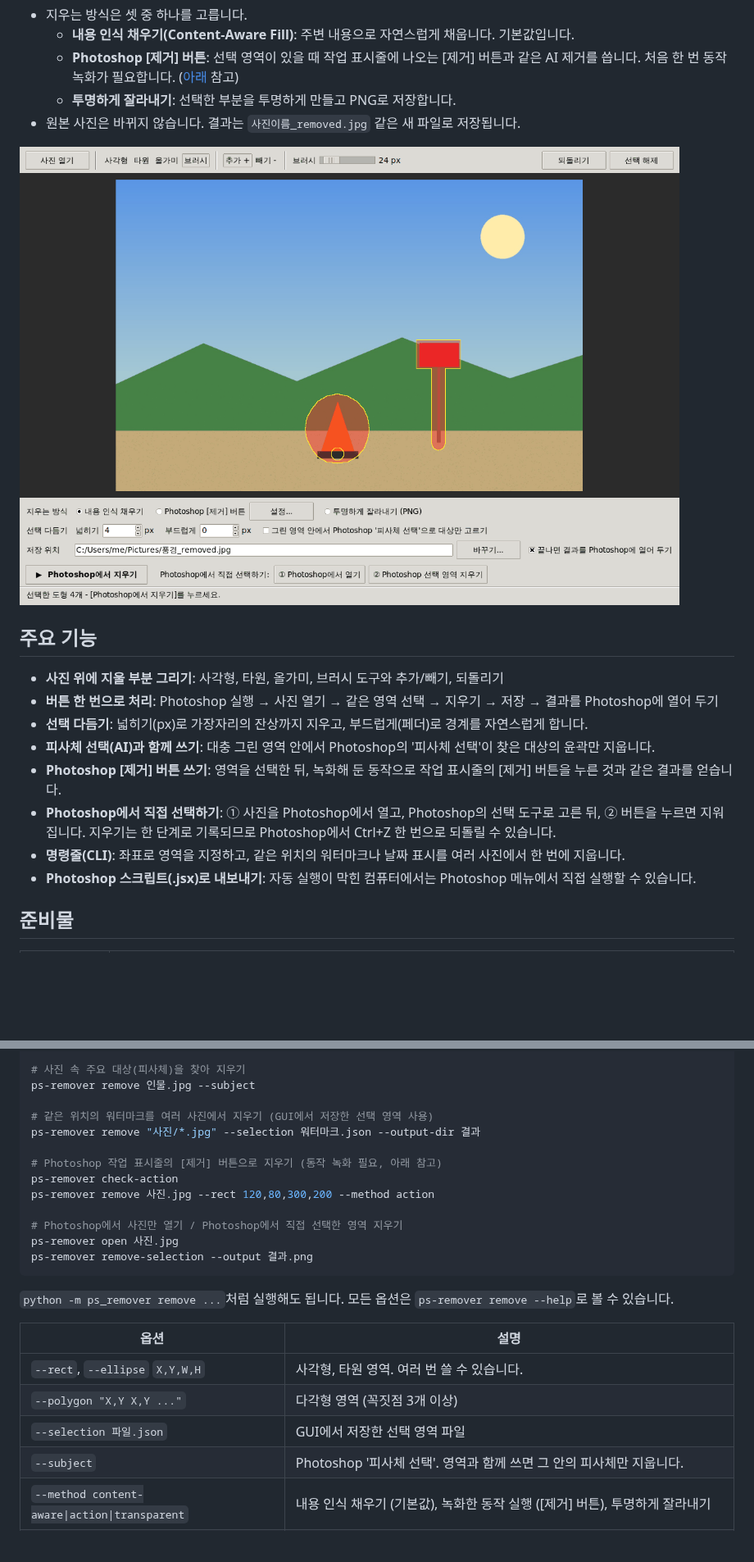
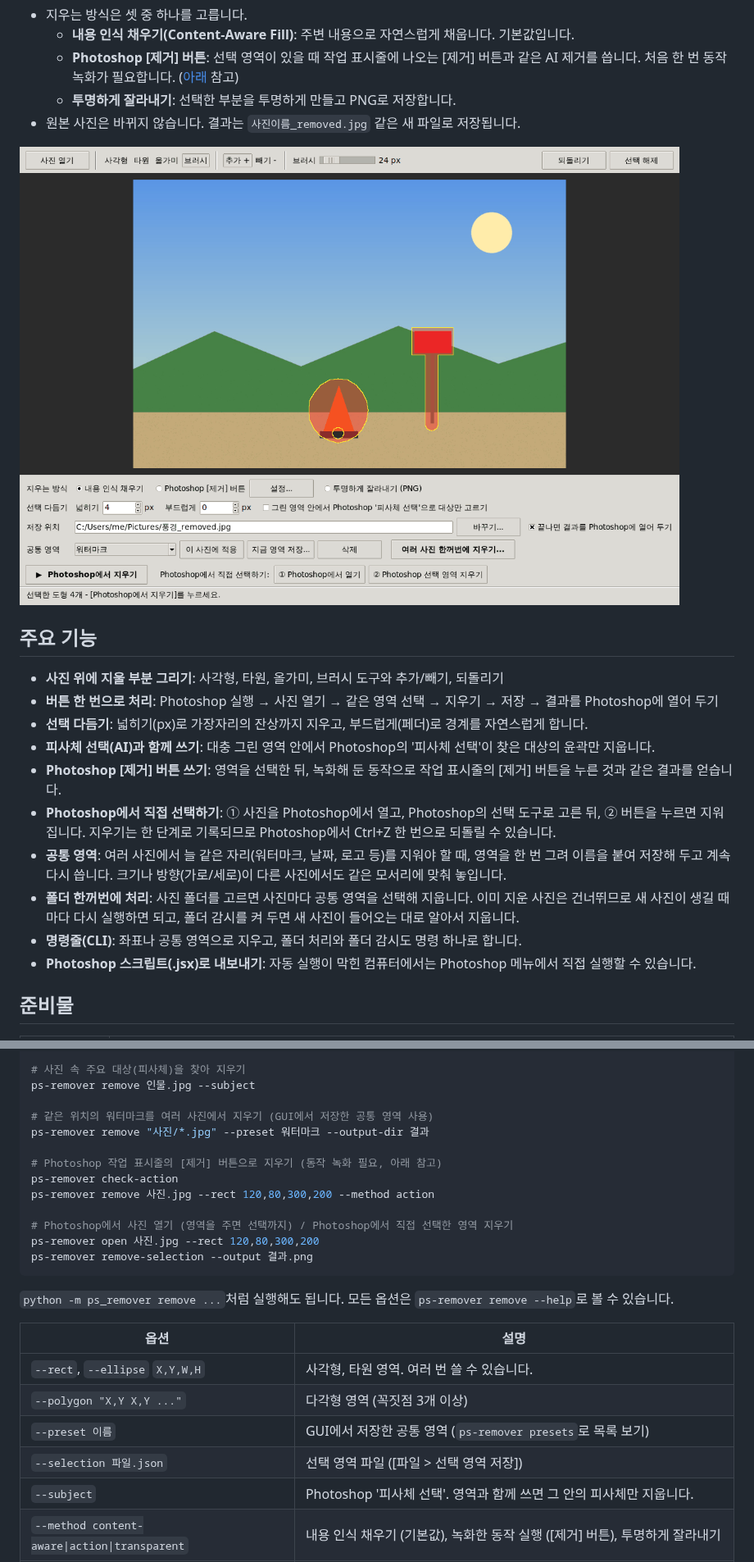
Before and after one commit to danielespaciokr-droid/danielespaciokr, a Markdown page: README.md, 2 parts joined by grey strips. Shown at 82% size. Rendered like a GitHub page; pictures changed too: docs/screenshot.png; blank space fills up the shorter version.

````diff
--- a/README.md
+++ b/README.md
@@ -18,7 +18,9 @@ Photoshop을 자동으로 실행해서 **사진을 열고, 지정한 영역을
 - **피사체 선택(AI)과 함께 쓰기**: 대충 그린 영역 안에서 Photoshop의 '피사체 선택'이 찾은 대상의 윤곽만 지웁니다.
 - **Photoshop [제거] 버튼 쓰기**: 영역을 선택한 뒤, 녹화해 둔 동작으로 작업 표시줄의 [제거] 버튼을 누른 것과 같은 결과를 얻습니다.
 - **Photoshop에서 직접 선택하기**: ① 사진을 Photoshop에서 열고, Photoshop의 선택 도구로 고른 뒤, ② 버튼을 누르면 지워집니다. 지우기는 한 단계로 기록되므로 Photoshop에서 Ctrl+Z 한 번으로 되돌릴 수 있습니다.
-- **명령줄(CLI)**: 좌표로 영역을 지정하고, 같은 위치의 워터마크나 날짜 표시를 여러 사진에서 한 번에 지웁니다.
+- **공통 영역**: 여러 사진에서 늘 같은 자리(워터마크, 날짜, 로고 등)를 지워야 할 때, 영역을 한 번 그려 이름을 붙여 저장해 두고 계속 다시 씁니다. 크기나 방향(가로/세로)이 다른 사진에서도 같은 모서리에 맞춰 놓입니다.
+- **폴더 한꺼번에 처리**: 사진 폴더를 고르면 사진마다 공통 영역을 선택해 지웁니다. 이미 지운 사진은 건너뛰므로 새 사진이 생길 때마다 다시 실행하면 되고, 폴더 감시를 켜 두면 새 사진이 들어오는 대로 알아서 지웁니다.
+- **명령줄(CLI)**: 좌표나 공통 영역으로 지우고, 폴더 처리와 폴더 감시도 명령 하나로 합니다.
 - **Photoshop 스크립트(.jsx)로 내보내기**: 자동 실행이 막힌 컴퓨터에서는 Photoshop 메뉴에서 직접 실행할 수 있습니다.
 
 ## 준비물
@@ -93,15 +132,15 @@ ps-remover remove 사진.jpg --rect 0,0,200,100 --method transparent --expand 10
 # 사진 속 주요 대상(피사체)을 찾아 지우기
 ps-remover remove 인물.jpg --subject
 
-# 같은 위치의 워터마크를 여러 사진에서 지우기 (GUI에서 저장한 선택 영역 사용)
-ps-remover remove "사진/*.jpg" --selection 워터마크.json --output-dir 결과
+# 같은 위치의 워터마크를 여러 사진에서 지우기 (GUI에서 저장한 공통 영역 사용)
+ps-remover remove "사진/*.jpg" --preset 워터마크 --output-dir 결과
 
 # Photoshop 작업 표시줄의 [제거] 버튼으로 지우기 (동작 녹화 필요, 아래 참고)
 ps-remover check-action
 ps-remover remove 사진.jpg --rect 120,80,300,200 --method action
 
-# Photoshop에서 사진만 열기 / Photoshop에서 직접 선택한 영역 지우기
-ps-remover open 사진.jpg
+# Photoshop에서 사진 열기 (영역을 주면 선택까지) / Photoshop에서 직접 선택한 영역 지우기
+ps-remover open 사진.jpg --rect 120,80,300,200
 ps-remover remove-selection --output 결과.png
 ```
 
@@ -111,7 +150,8 @@ ps-remover remove-selection --output 결과.png
 | --- | --- |
 | `--rect`, `--ellipse` `X,Y,W,H` | 사각형, 타원 영역. 여러 번 쓸 수 있습니다. |
 | `--polygon "X,Y X,Y ..."` | 다각형 영역 (꼭짓점 3개 이상) |
-| `--selection 파일.json` | GUI에서 저장한 선택 영역 파일 |
+| `--preset 이름` | GUI에서 저장한 공통 영역 (`ps-remover presets`로 목록 보기) |
+| `--selection 파일.json` | 선택 영역 파일 ([파일 > 선택 영역 저장]) |
 | `--subject` | Photoshop '피사체 선택'. 영역과 함께 쓰면 그 안의 피사체만 지웁니다. |
 | `--method content-aware\|action\|transparent` | 내용 인식 채우기 (기본값), 녹화한 동작 실행 ([제거] 버튼), 투명하게 잘라내기 |
 | `--action-set 세트`, `--action 동작` | `--method action`으로 실행할 동작 (기본값: `ps-remover` 세트의 `제거`) |
````
Also changed, not shown: other parts of README.md (+48 -4 lines), 14 other files.
